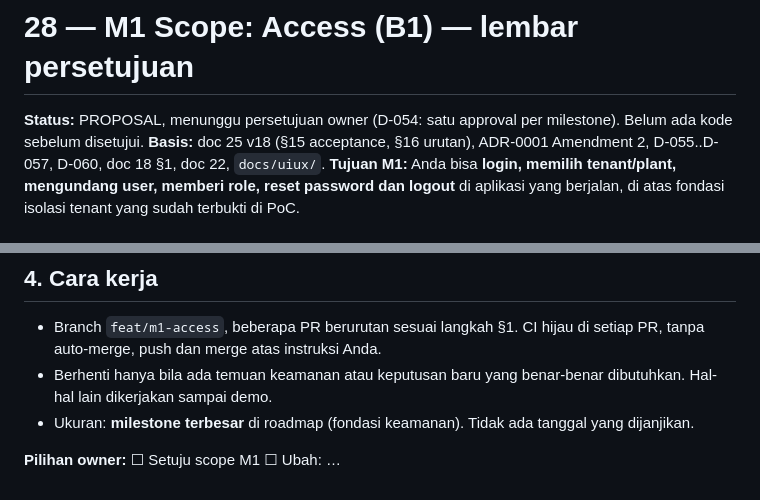
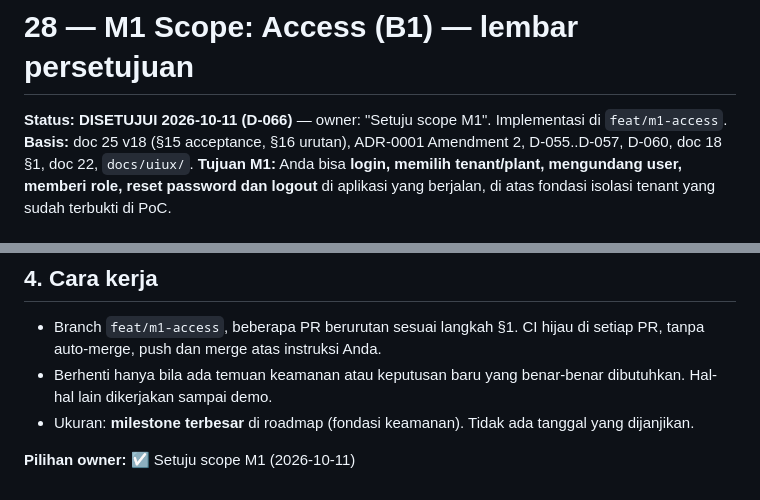
Before and after one commit to DanarArrsyd/eora_suite, a Markdown page: docs/28-M1-SCOPE.md, 2 parts joined by grey strips. Rendered like a GitHub page.

```diff
--- a/docs/28-M1-SCOPE.md
+++ b/docs/28-M1-SCOPE.md
@@ -1,6 +1,6 @@
 # 28 — M1 Scope: Access (B1) — lembar persetujuan
 
-**Status:** PROPOSAL, menunggu persetujuan owner (D-054: satu approval per milestone). Belum ada kode sebelum disetujui.
+**Status:** **DISETUJUI 2026-10-11 (D-066)** — owner: "Setuju scope M1". Implementasi di `feat/m1-access`.
 **Basis:** doc 25 v18 (§15 acceptance, §16 urutan), ADR-0001 Amendment 2, D-055..D-057, D-060, doc 18 §1, doc 22, `docs/uiux/`.
 **Tujuan M1:** Anda bisa **login, memilih tenant/plant, mengundang user, memberi role, reset password dan logout** di aplikasi yang berjalan, di atas fondasi isolasi tenant yang sudah terbukti di PoC.
 
@@ -51,4 +51,4 @@
 - Berhenti hanya bila ada temuan keamanan atau keputusan baru yang benar-benar dibutuhkan. Hal-hal lain dikerjakan sampai demo.
 - Ukuran: **milestone terbesar** di roadmap (fondasi keamanan). Tidak ada tanggal yang dijanjikan.
 
-**Pilihan owner:** ☐ Setuju scope M1 ☐ Ubah: …
+**Pilihan owner:** ☑ Setuju scope M1 (2026-10-11)
```
Also changed, not shown: CLAUDE.md (+1 -1 lines), docs/13-DECISION-REGISTER.md (+2 -0 lines).
